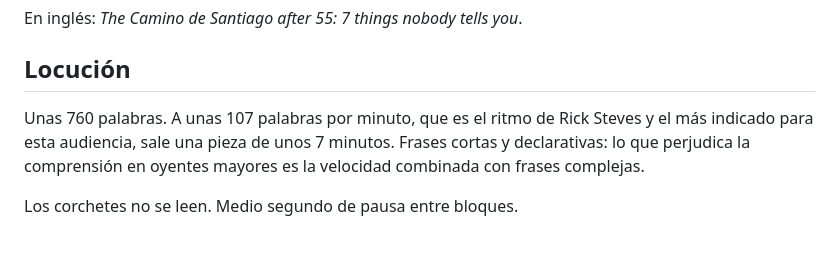
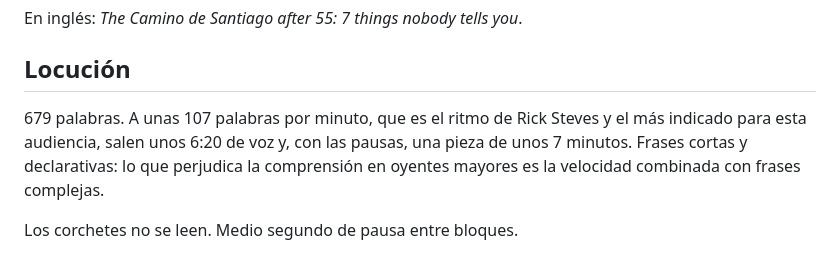
Before and after one commit to santiagoways2026/GENERADOR-DE-VIDEOS-RRSS, a Markdown page: docs/guion-mayores-55.md, the part around the change. Drawn GitHub-style.

Commit message:
Corregir el recuento de palabras del guion
Co-Authored-By: Claude Opus 5.5 <noreply@anthropic.com>
Claude-Session: https://claude.ai/code/session_012CX5UJo6Nkk9LESRafT9MB

```diff
--- a/docs/guion-mayores-55.md
+++ b/docs/guion-mayores-55.md
@@ -36,9 +36,9 @@ En inglés: *The Camino de Santiago after 55: 7 things nobody tells you*.
 
 ## Locución
 
-Unas 760 palabras. A unas 107 palabras por minuto, que es el ritmo de Rick
-Steves y el más indicado para esta audiencia, sale una pieza de unos 7
-minutos. Frases cortas y declarativas: lo que perjudica la comprensión en
+679 palabras. A unas 107 palabras por minuto, que es el ritmo de Rick
+Steves y el más indicado para esta audiencia, salen unos 6:20 de voz y, con
+las pausas, una pieza de unos 7 minutos. Frases cortas y declarativas: lo que perjudica la comprensión en
 oyentes mayores es la velocidad combinada con frases complejas.
 
 Los corchetes no se leen. Medio segundo de pausa entre bloques.
```
